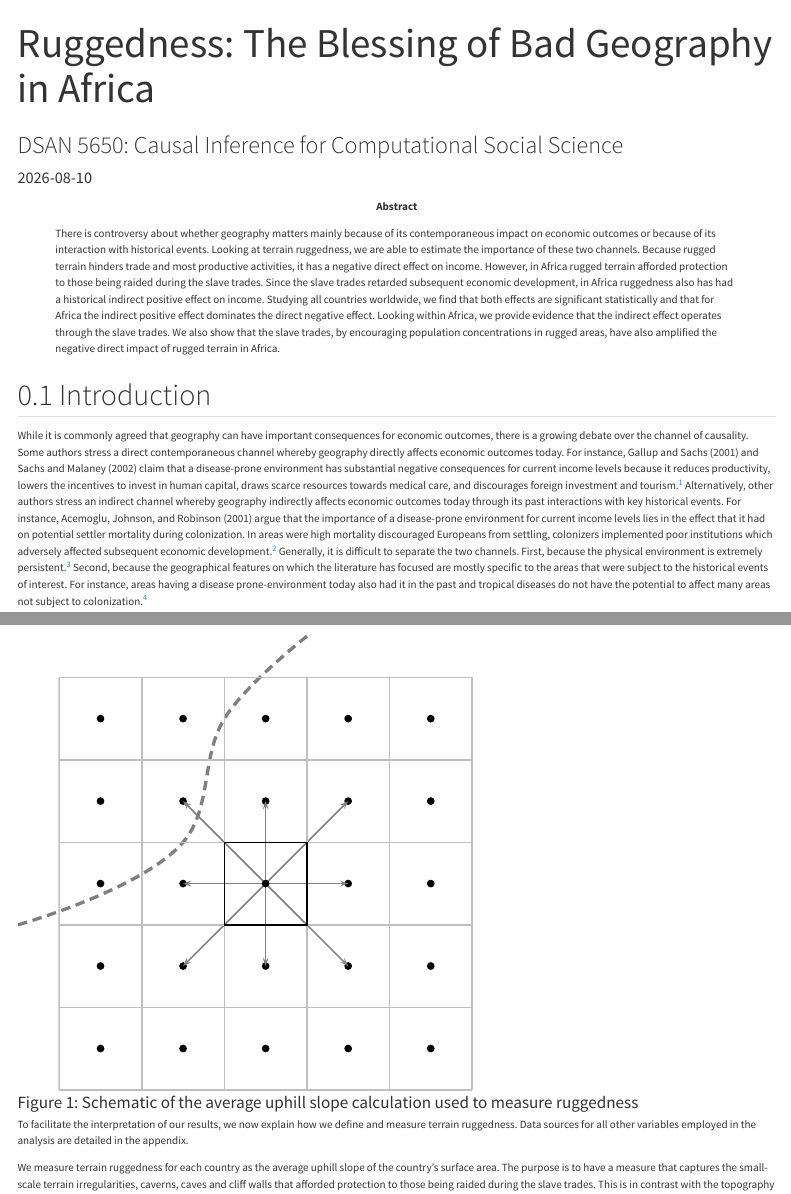
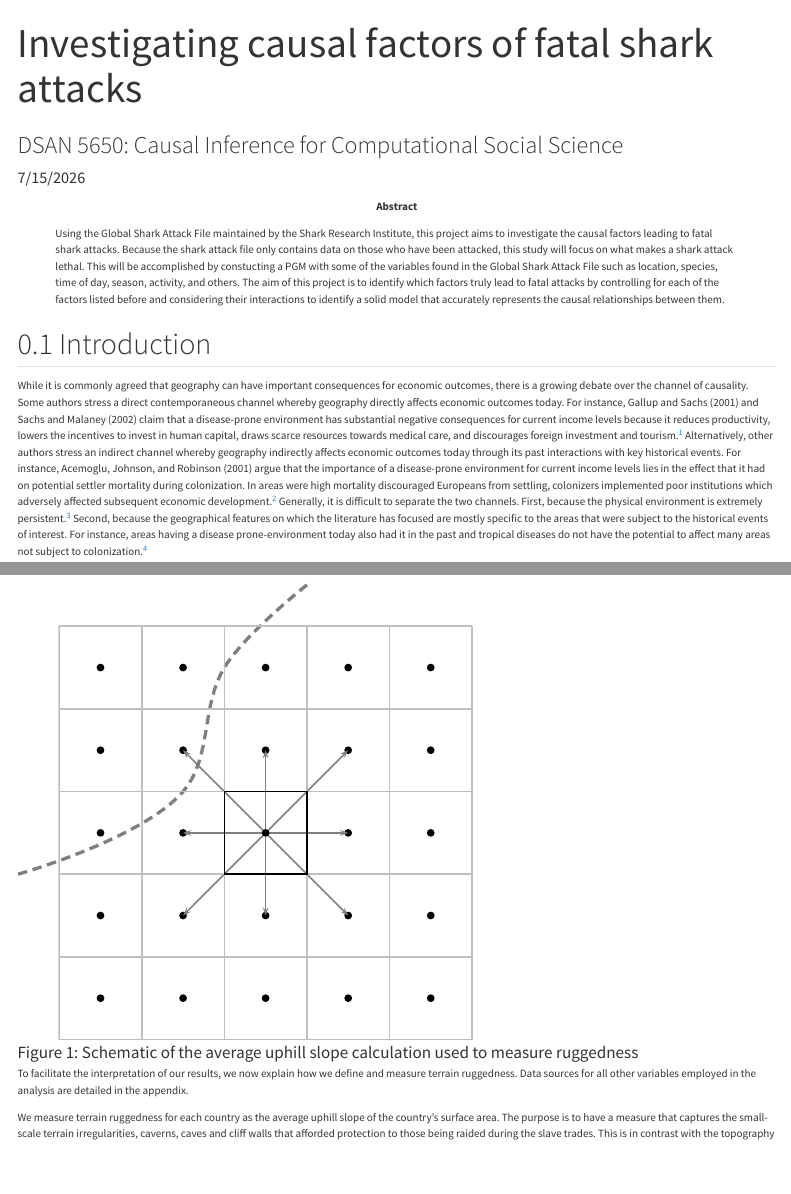
Before and after one commit to imalvarado/5650-final-project, a Quarto document (index.qmd): the page in a window 1100 px wide, from its top, and a second part further down, joined at a grey line. Rendered offline with R 4.5, knitr and Pandoc in place of Quarto, with nearby package versions; menus at the side of the page are left out.

Commit message:
title and initial abstract

```diff
--- a/index.qmd
+++ b/index.qmd
@@ -1,17 +1,17 @@
 ---
-title: "Ruggedness: The Blessing of Bad Geography in Africa"
+title: "Investigating causal factors of fatal shark attacks"
 subtitle: "DSAN 5650: Causal Inference for Computational Social Science"
 authors:
-  - name: Nathan Nunn
+  - name: Ian Alvarado
     affiliation: Georgetown University<br>Data Science and Analytics
     email: nunn@interchange.ubc.ca
-date: 2026-08-10
+date: 7/15/2026
 bibliography: Deconfounding_Project.bib
 csl: chicago-17-no-url.csl
 title-block-banner: "#041e42"
 title-block-banner-color: "#e3e3e5"
 abstract: |
-  There is controversy about whether geography matters mainly because of its contemporaneous impact on economic outcomes or because of its interaction with historical events. Looking at terrain ruggedness, we are able to estimate the importance of these two channels. Because rugged terrain hinders trade and most productive activities, it has a negative direct effect on income. However, in Africa rugged terrain afforded protection to those being raided during the slave trades. Since the slave trades retarded subsequent economic development, in Africa ruggedness also has had a historical indirect positive effect on income. Studying all countries worldwide, we find that both effects are significant statistically and that for Africa the indirect positive effect dominates the direct negative effect. Looking within Africa, we provide evidence that the indirect effect operates through the slave trades. We also show that the slave trades, by encouraging population concentrations in rugged areas, have also amplified the negative direct impact of rugged terrain in Africa.
+  Using the Global Shark Attack File maintained by the Shark Research Institute, this project aims to investigate the causal factors leading to fatal shark attacks. Because the shark attack file only contains data on those who have been attacked, this study will focus on what makes a shark attack lethal. This will be accomplished by constucting a PGM with some of the variables found in the Global Shark Attack File such as location, species, time of day, season, activity, and others. The aim of this project is to identify which factors truly lead to fatal attacks by controlling for each of the factors listed before and considering their interactions to identify a solid model that accurately represents the causal relationships between them.
 ---
 
 ## Introduction {#sec-1}
```
